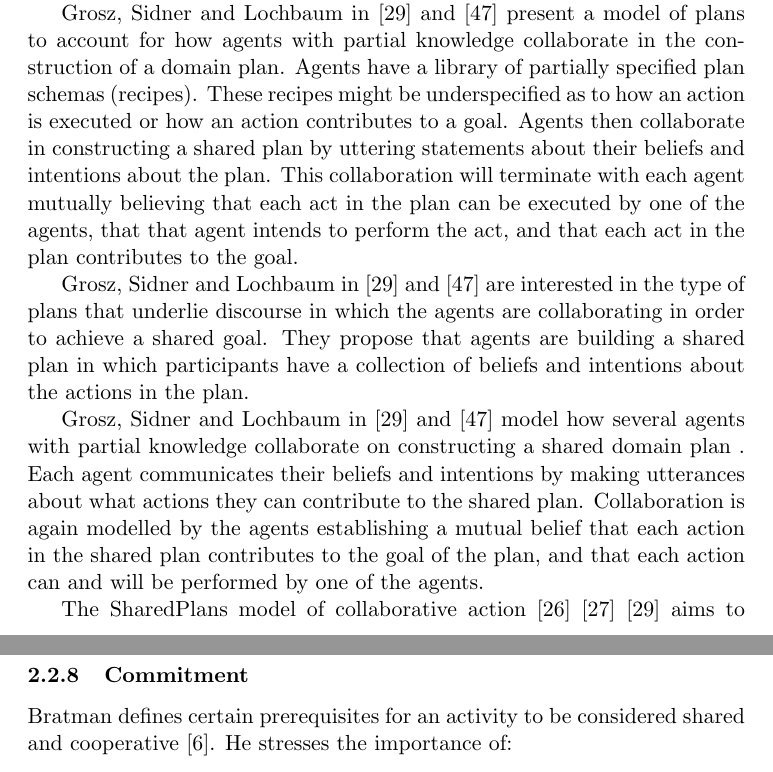
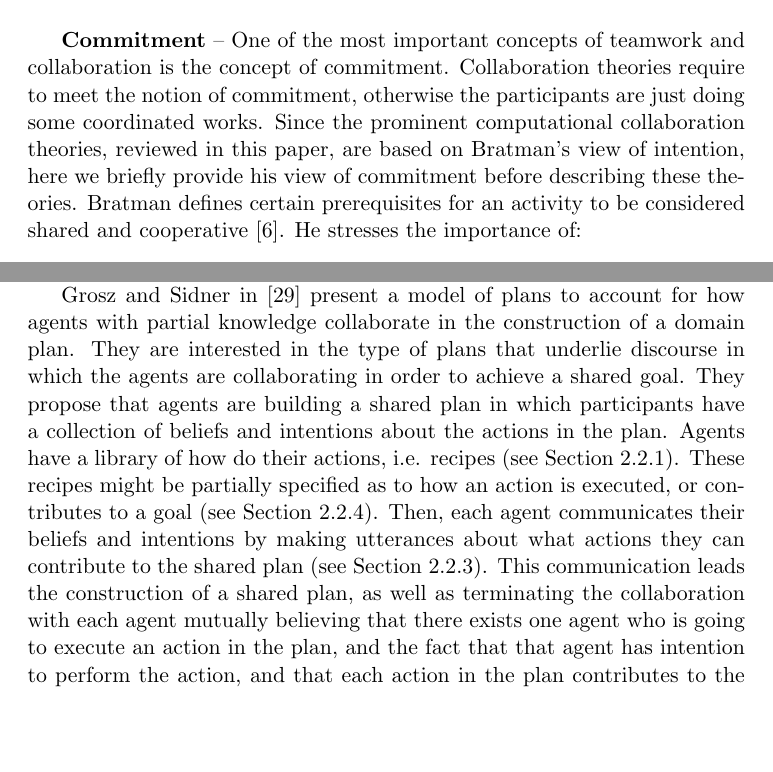
Before and after one commit to mshayganfar/CompExam1, a LaTeX problem sheet (exam-shayganfar-1.tex): two parts of pages 6 and 12 of 28 before the commit and two parts of pages 2 and 7 of 29 after it, joined at a grey line, cut at the place of the change, the shorter picture padded with empty space. Compiled offline with pdfLaTeX.

Commit message:
Added more details.

```diff
--- a/exam-shayganfar-1.tex
+++ b/exam-shayganfar-1.tex
@@ -85,4 +85,13 @@ Gricean intentions at the utterance level \cite{neale:grice-language}.
 Cohen and Levesque also mention that in Joint Intentions theory their view of
 intention is primarily future-directed \cite{cohen:intention-commitment} which
 makes their view along with the Bratman's theory of intention
-\cite{bratman:intention}, contra Searle \cite{searle:collective}.
+\cite{bratman:intention}, contra Searle \cite{searle:collective}.\\
+
+\textbf{Commitment} -- One of the most important concepts of teamwork and
+collaboration is the concept of commitment. Collaboration theories require to
+meet the notion of commitment, otherwise the participants are just doing some
+coordinated works. Since the prominent computational collaboration theories,
+reviewed in this paper, are based on Bratman's view of intention, here we
+briefly provide his view of commitment before describing these theories. Bratman
+defines certain prerequisites for an activity to be considered shared and
+cooperative \cite{bratman:shared-activity}. He stresses the importance of:
@@ -261,32 +288,18 @@ hierarchies and allows the process of expanding and elaborating partial plans
-into full plans (see Section \ref{sec:full-partial-plan}).
+Grosz and Sidner in \cite{grosz:plans-discourse} present a model of plans to
+account for how agents with partial knowledge collaborate in the construction of
+a domain plan. They are interested in the type of plans that underlie discourse
+in which the agents are collaborating in order to achieve a shared goal. They
+propose that agents are building a shared plan in which participants have a
+collection of beliefs and intentions about the actions in the plan. Agents have
+a library of how do their actions, i.e. recipes (see Section \ref{sec:recipe}).
+These recipes might be partially specified as to how an action is executed, or
+contributes to a goal (see Section \ref{sec:full-partial-plan}). Then, each
+agent communicates their beliefs and intentions by making utterances about what
+actions they can contribute to the shared plan (see Section \ref{sec:shared}).
+This communication leads the construction of a shared plan, as well as
+terminating the collaboration with each agent mutually believing that there
+exists one agent who is going to execute an action in the plan, and the fact
+that that agent has intention to perform the action, and that each action in the
+plan contributes to the goal \cite{grosz:plans-discourse}
+\cite{lochbaum:plan-models}.
 
-Grosz, Sidner and Lochbaum in \cite{grosz:plans-discourse} and
-\cite{lochbaum:plan-models} present a model of plans to account for how agents
-with partial knowledge collaborate in the construction of a domain plan. Agents
-have a library of partially specified plan schemas (recipes). These recipes
-might be underspecified as to how an action is executed or how an action
-contributes to a goal. Agents then collaborate in constructing a shared plan by
-uttering statements about their beliefs and intentions about the plan. This
-collaboration will terminate with each agent mutually believing that each act in
-the plan can be executed by one of the agents, that that agent intends to
-perform the act, and that each act in the plan contributes to the goal.
-
-Grosz, Sidner and Lochbaum in \cite{grosz:plans-discourse} and
-\cite{lochbaum:plan-models} are interested in the type of plans that underlie
-discourse in which the agents are collaborating in order to achieve a shared
-goal. They propose that agents are building a shared plan in which participants
-have a collection of beliefs and intentions about the actions in the plan.
-
-Grosz, Sidner and Lochbaum in \cite{grosz:plans-discourse} and
-\cite{lochbaum:plan-models} model how several agents with partial knowledge
-collaborate on constructing a shared domain plan . Each agent communicates their
-beliefs and intentions by making utterances about what actions they can
-contribute to the shared plan. Collaboration is again modelled by the agents
-establishing a mutual belief that each action in the shared plan contributes to
-the goal of the plan, and that each action can and will be performed by one of
-the agents.
-
-
-
-The SharedPlans model of collaborative action \cite{grosz:planning-acting}
-\cite{grosz:collaboration} \cite{grosz:plans-discourse} aims to provide the
@@ -542,8 +553,3 @@ that} does not necessarily entail this commitment. The key point about
 not to adopt conflicting intentions, and constrain replanning in case of
 failure. Further, an agent can \textit{intention that} another agent achieve the
 specified proposition.
-
-\subsubsection{Commitment}
-
-Bratman defines certain prerequisites for an activity to be considered shared
-and cooperative \cite{bratman:shared-activity}. He stresses the importance of:
```
Also changed, not shown: exam-shayganfar-1.pdf, exam-shayganfar-1.tex (46 more changed lines), 3 other files.
